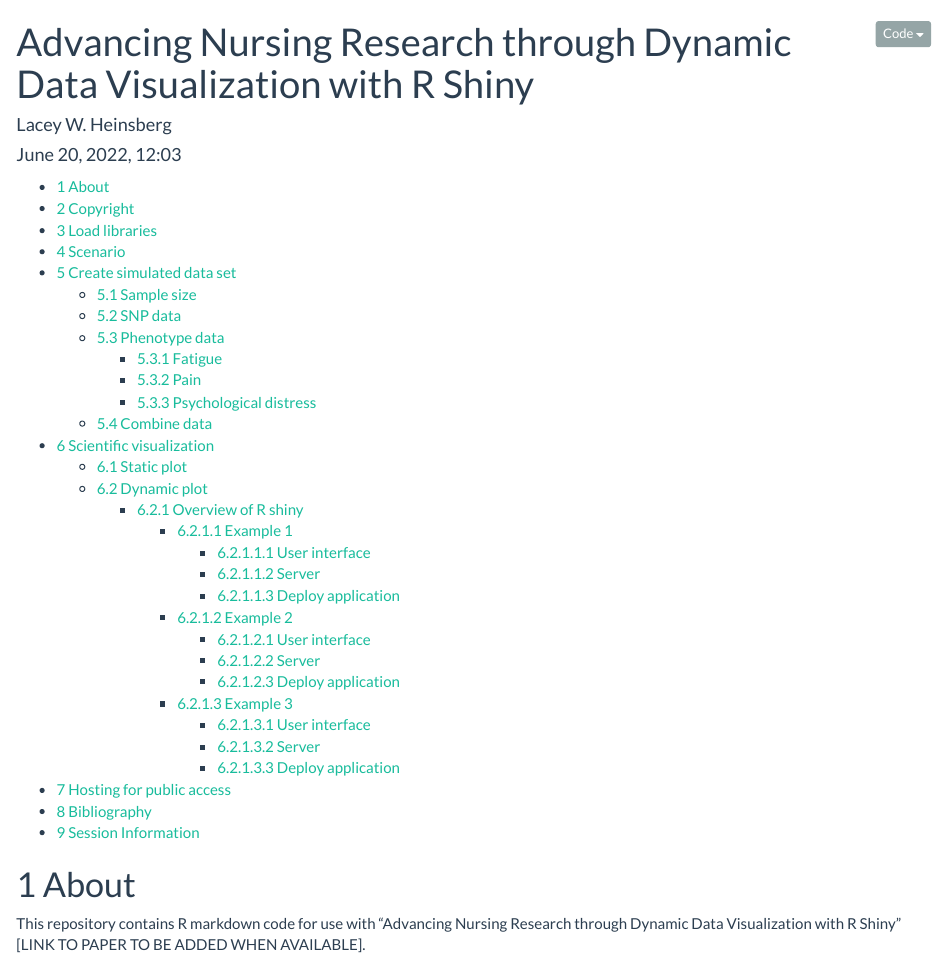
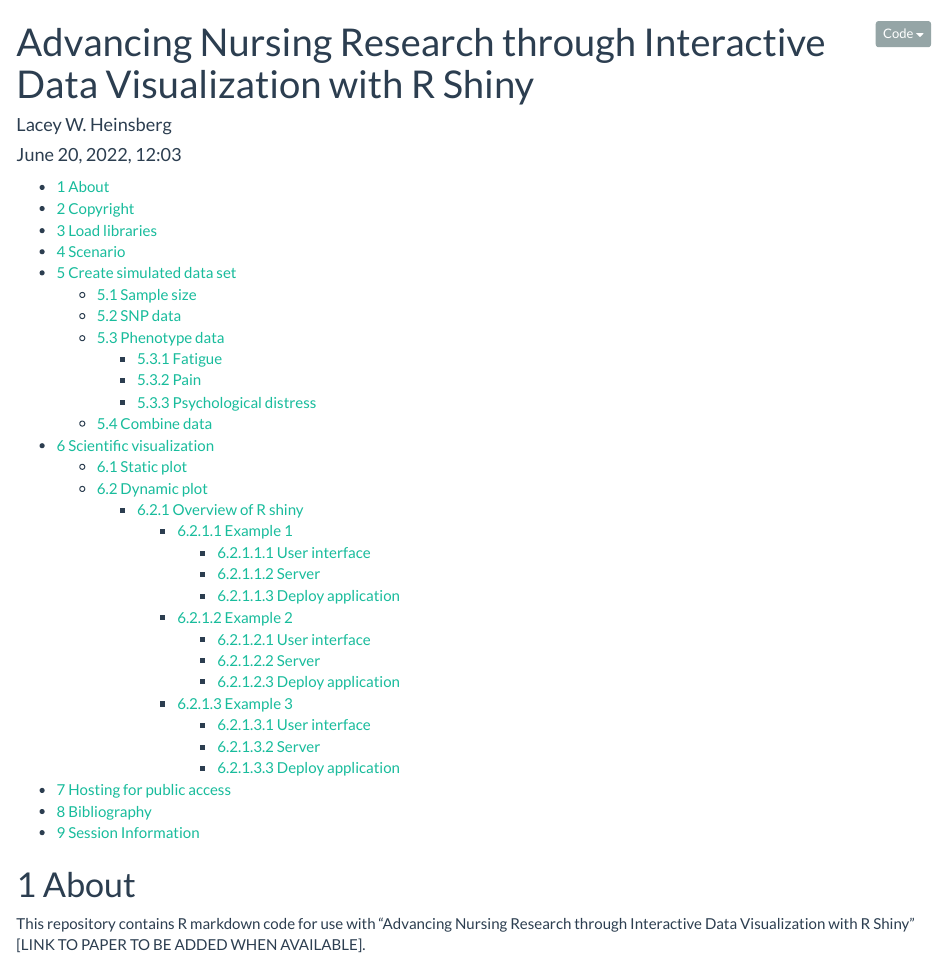
Before and after one commit to lwheinsberg/NurShiny, an R Markdown document (NurShiny_Tutorial.Rmd): the page in a window 1100 px wide, from its top. Rendered offline with R 4.5, knitr and Pandoc, with nearby package versions; some code elsewhere in the file could not run offline.

Commit message:
update title

```diff
--- a/NurShiny_Tutorial.Rmd
+++ b/NurShiny_Tutorial.Rmd
@@ -1,5 +1,5 @@
 ---
-title: "Advancing Nursing Research through Dynamic Data Visualization with R Shiny"
+title: "Advancing Nursing Research through Interactive Data Visualization with R Shiny"
 author: "Lacey W. Heinsberg"
 date: "`r format(Sys.time(), '%B %d, %Y, %R')`"
 output:
@@ -21,7 +21,7 @@ knitr::opts_chunk$set(echo = TRUE)
 
 # About
 
-This repository contains R markdown code for use with "Advancing Nursing Research through Dynamic Data Visualization with R Shiny" [LINK TO PAPER TO BE ADDED WHEN AVAILABLE].
+This repository contains R markdown code for use with "Advancing Nursing Research through Interactive Data Visualization with R Shiny" [LINK TO PAPER TO BE ADDED WHEN AVAILABLE].
 
 The purpose of this paper was to highlight the benefits of R for scientific data visualization, with a specific focus on creating dynamic, interactive figures using the R shiny package. The purpose of this repository is to provide annotated example code as a tutorial for building shiny applications in R. This markdown contains code to build three example shiny applications of increasing complexity.
 
```
Also changed, not shown: README.md.
